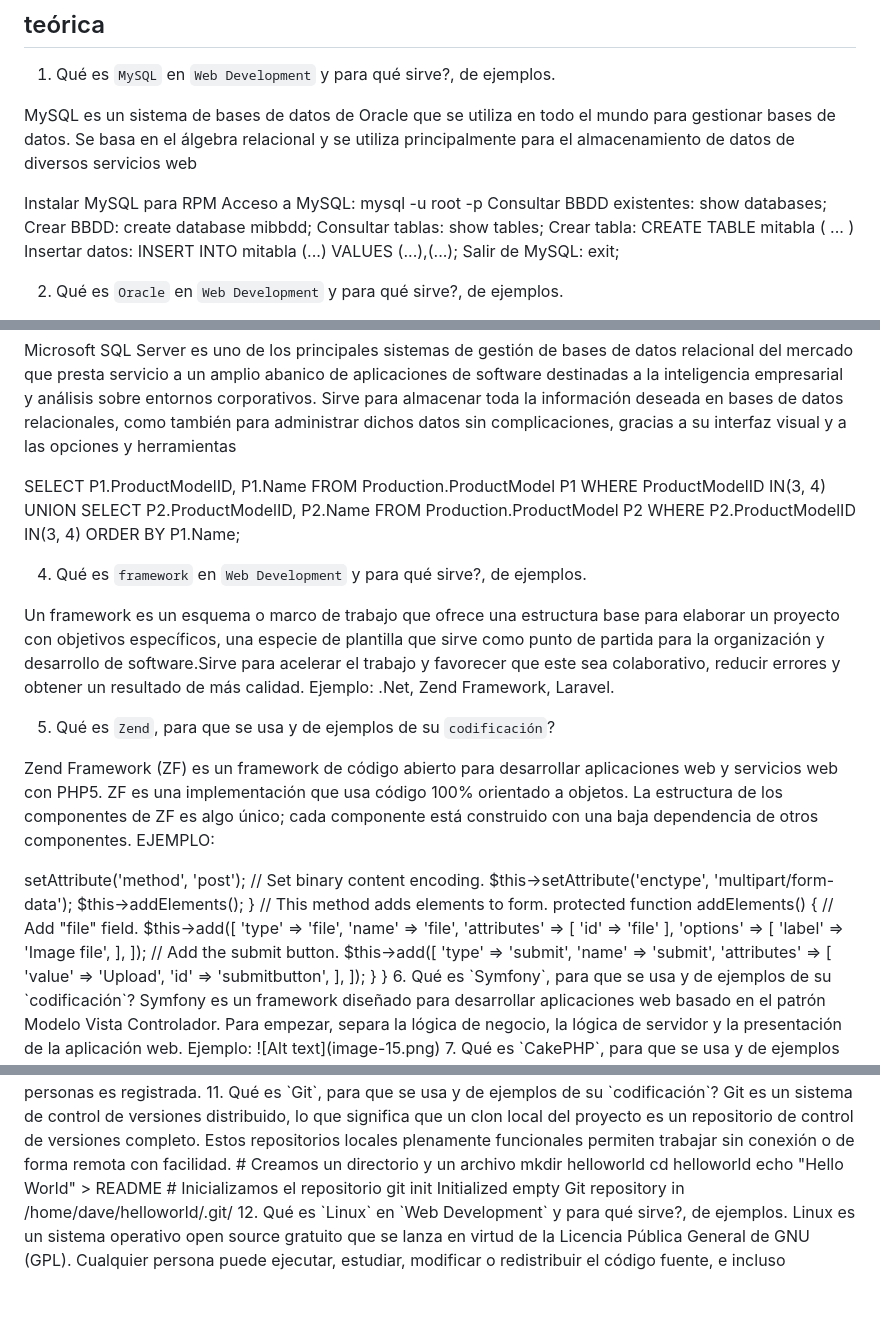
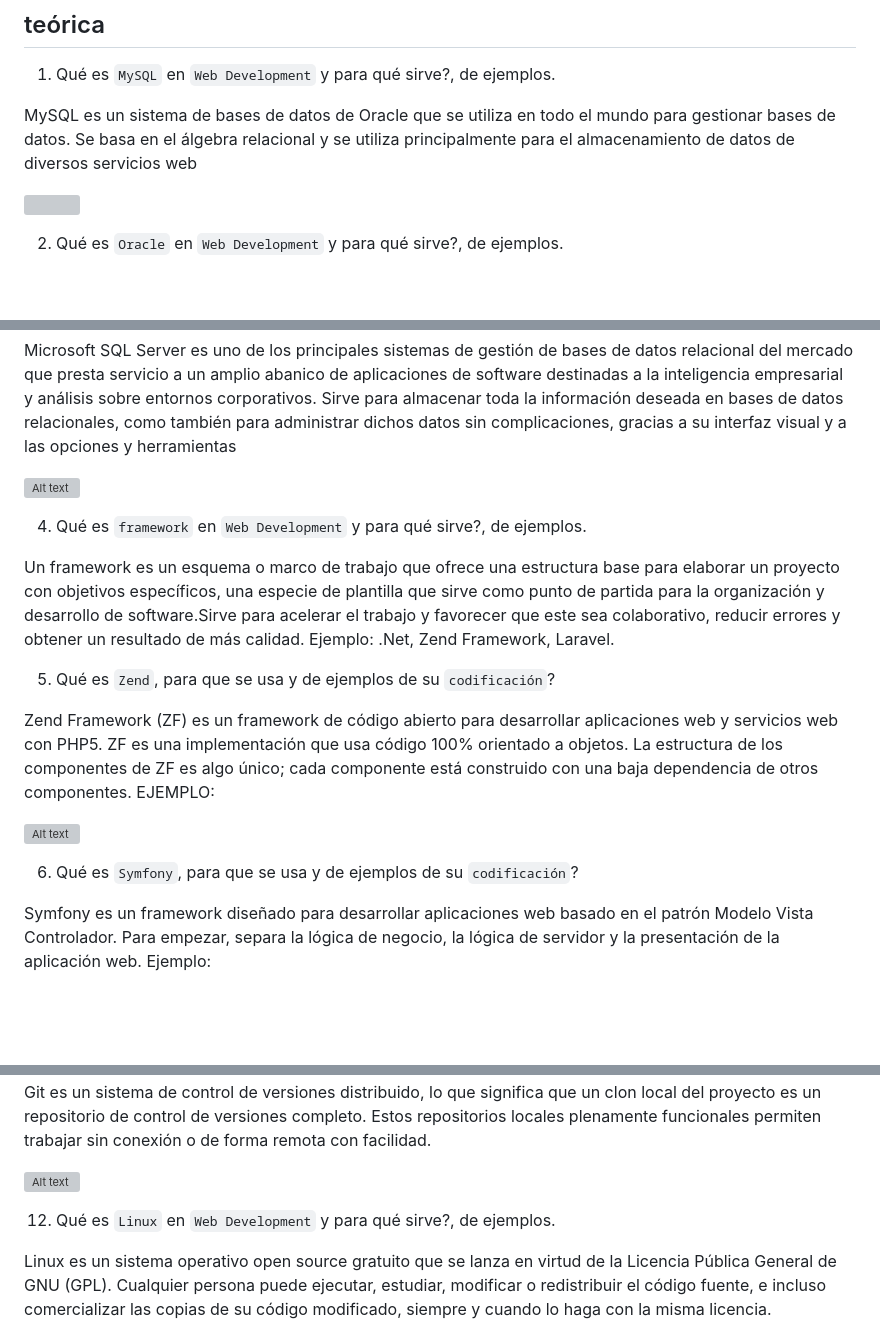
Before and after one commit to ValeriaLeonH/ejercicios_logica_programacion_uneweb_valerialeon_03jul23, a Markdown page: tareas/tarea_10jul23.md, 3 parts joined by grey strips. Rendered like a GitHub page; blank space fills up the shorter version; grey boxes are pictures that could not be loaded.

Commit message:
cambiosrecientes

```diff
--- a/tareas/tarea_10jul23.md
+++ b/tareas/tarea_10jul23.md
@@ -6,14 +6,7 @@
 
 MySQL es un sistema de bases de datos de Oracle que se utiliza en todo el mundo para gestionar bases de datos. Se basa en el álgebra relacional y se utiliza principalmente para el almacenamiento de datos de diversos servicios web
 
-Instalar MySQL para RPM
-Acceso a MySQL: mysql -u root -p
-Consultar BBDD existentes: show databases;
-Crear BBDD: create database mibbdd;
-Consultar tablas: show tables;
-Crear tabla: CREATE TABLE mitabla ( ... )
-Insertar datos: INSERT INTO mitabla (...) VALUES (...),(...);
-Salir de MySQL: exit;
+![](image-20.png)
 
 
 2. Qué es `Oracle` en `Web Development` y para qué sirve?, de ejemplos.
@@ -27,17 +20,7 @@ Oracle Fusion Middleware es una plataforma de negocios digital que conecta a las
 
 Microsoft SQL Server es uno de los principales sistemas de gestión de bases de datos relacional del mercado que presta servicio a un amplio abanico de aplicaciones de software destinadas a la inteligencia empresarial y análisis sobre entornos corporativos. Sirve  para almacenar toda la información deseada en bases de datos relacionales, como también para administrar dichos datos sin complicaciones, gracias a su interfaz visual y a las opciones y herramientas
 
-SELECT P1.ProductModelID,
-       P1.Name
-FROM Production.ProductModel P1
-WHERE ProductModelID IN(3, 4)
-UNION
-SELECT P2.ProductModelID,
-       P2.Name
-FROM Production.ProductModel P2
-WHERE P2.ProductModelID IN(3, 4)
-ORDER BY P1.Name;
-
+![Alt text](image-21.png)
 
 4. Qué es `framework` en `Web Development` y para qué sirve?, de ejemplos.
 
@@ -49,55 +32,7 @@ Un framework es un esquema o marco de trabajo que ofrece una estructura base par
 
  Zend Framework (ZF) es un framework de código abierto para desarrollar aplicaciones web y servicios web con PHP5. ZF es una implementación que usa código 100% orientado a objetos. La estructura de los componentes de ZF es algo único; cada componente está construido con una baja dependencia de otros componentes. EJEMPLO:
 
-<?php
-namespace Application\Form;
-
-use Zend\Form\Form;
-
-// This form is used for uploading an image file.
-class ImageForm extends Form
-{
-    // Constructor.
-    public function __construct()
-    {
-        // Define form name.
-        parent::__construct('image-form');
-
-        // Set POST method for this form.
-        $this->setAttribute('method', 'post');
-
-        // Set binary content encoding.
-        $this->setAttribute('enctype', 'multipart/form-data');
-
-        $this->addElements();
-    }
-
-    // This method adds elements to form.
-    protected function addElements()
-    {
-        // Add "file" field.
-        $this->add([
-            'type'  => 'file',
-            'name' => 'file',
-            'attributes' => [
-                'id' => 'file'
-            ],
-            'options' => [
-                'label' => 'Image file',
-            ],
-        ]);
-
-        // Add the submit button.
-        $this->add([
-            'type'  => 'submit',
-            'name' => 'submit',
-            'attributes' => [
-                'value' => 'Upload',
-                'id' => 'submitbutton',
-            ],
-        ]);
-    }
-}
+![Alt text](image-22.png)
 
 
 6. Qué es `Symfony`, para que se usa y de ejemplos de su `codificación`?
@@ -133,14 +68,7 @@ CVS es un Sistema Concurrente de Versiones, una forma de trabajo habitualmente u
 
  Git es un sistema de control de versiones distribuido, lo que significa que un clon local del proyecto es un repositorio de control de versiones completo. Estos repositorios locales plenamente funcionales permiten trabajar sin conexión o de forma remota con facilidad.
 
- # Creamos un directorio y un archivo
-mkdir helloworld
-cd helloworld
-echo "Hello World" > README
-
-# Inicializamos el repositorio
-git init
-Initialized empty Git repository in /home/dave/helloworld/.git/
+![Alt text](image-23.png)
 
 12. Qué es `Linux` en `Web Development` y para qué sirve?, de ejemplos.
 
```
